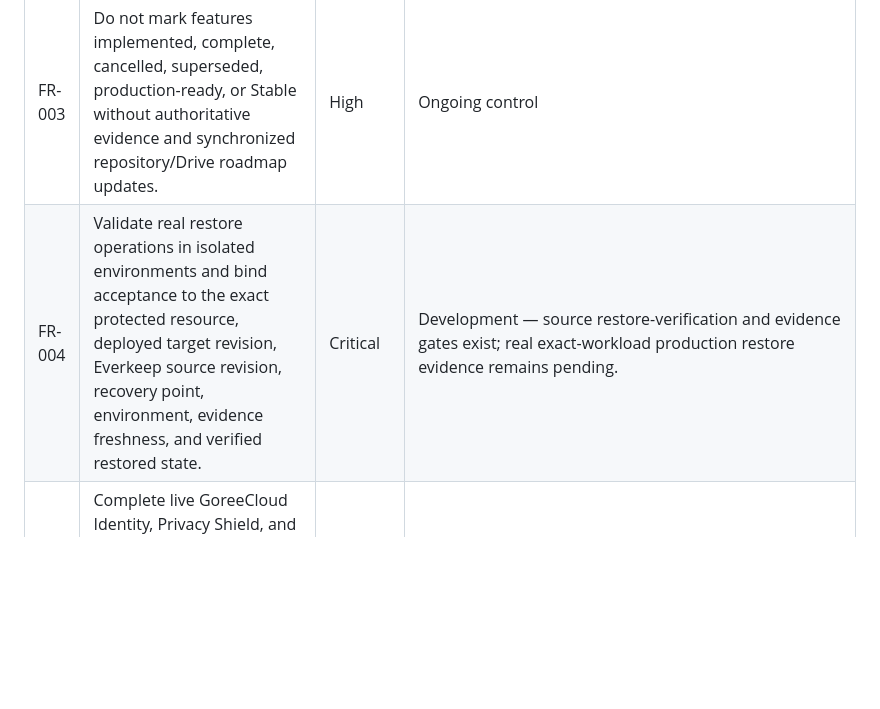
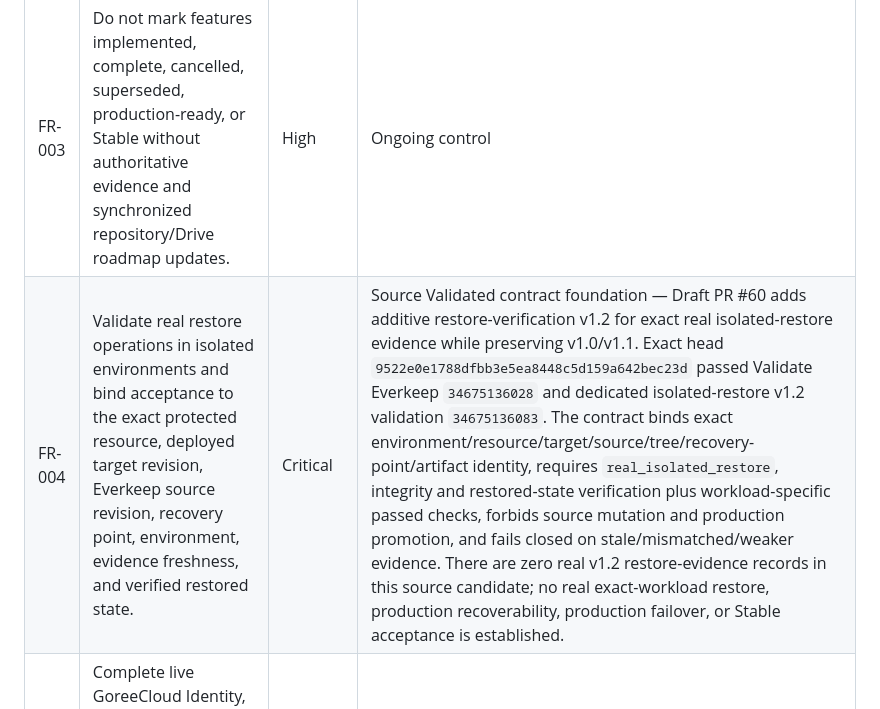
Before and after one commit to GoreeCloud/everkeep, a Markdown page: FEATURE-ROADMAP.md, the part around one of its changes. Rendered like a GitHub page; blank space fills up the shorter version.

Commit message:
docs: record isolated restore v1.2 source validation

```diff
--- a/FEATURE-ROADMAP.md
+++ b/FEATURE-ROADMAP.md
@@ -17,7 +17,7 @@ This file is the repository-side feature roadmap control for Everkeep. It record
 | FR-001 | Reconcile and maintain every current planned or recommended Everkeep feature from the authoritative project record and verified repository evidence in this roadmap. | High | Ongoing control |
 | FR-002 | Move actionable feature obligations into GoreeCloud Tasks Management when required, preserving priority, dependency, and lifecycle disposition. | High | Ongoing control |
 | FR-003 | Do not mark features implemented, complete, cancelled, superseded, production-ready, or Stable without authoritative evidence and synchronized repository/Drive roadmap updates. | High | Ongoing control |
-| FR-004 | Validate real restore operations in isolated environments and bind acceptance to the exact protected resource, deployed target revision, Everkeep source revision, recovery point, environment, evidence freshness, and verified restored state. | Critical | Development — source restore-verification and evidence gates exist; real exact-workload production restore evidence remains pending. |
+| FR-004 | Validate real restore operations in isolated environments and bind acceptance to the exact protected resource, deployed target revision, Everkeep source revision, recovery point, environment, evidence freshness, and verified restored state. | Critical | Source Validated contract foundation — Draft PR #60 adds additive restore-verification v1.2 for exact real isolated-restore evidence while preserving v1.0/v1.1. Exact head `9522e0e1788dfbb3e5ea8448c5d159a642bec23d` passed Validate Everkeep `34675136028` and dedicated isolated-restore v1.2 validation `34675136083`. The contract binds exact environment/resource/target/source/tree/recovery-point/artifact identity, requires `real_isolated_restore`, integrity and restored-state verification plus workload-specific passed checks, forbids source mutation and production promotion, and fails closed on stale/mismatched/weaker evidence. There are zero real v1.2 restore-evidence records in this source candidate; no real exact-workload restore, production recoverability, production failover, or Stable acceptance is established. |
 | FR-005 | Complete live GoreeCloud Identity, Privacy Shield, and Wardveil authority-provider integrations without Everkeep minting or substituting their authority. | Critical | Planned / integration evidence pending. |
 | FR-006 | Establish accepted production GoreeCloud Monitoring ingestion and GoreeCloud Notify delivery evidence for minimized continuity signals. | High | Planned / production acceptance pending. |
 | FR-007 | Advance controlled production recovery, failover, and rollback only with execution-time revalidation of approval, target, dependency, key-material, privacy, security, rollback, and operator gates. | Critical | Planned — current controlled execution remains simulation/non-production. |
```
Also changed, not shown: other parts of FEATURE-ROADMAP.md (+1 -1 lines).
